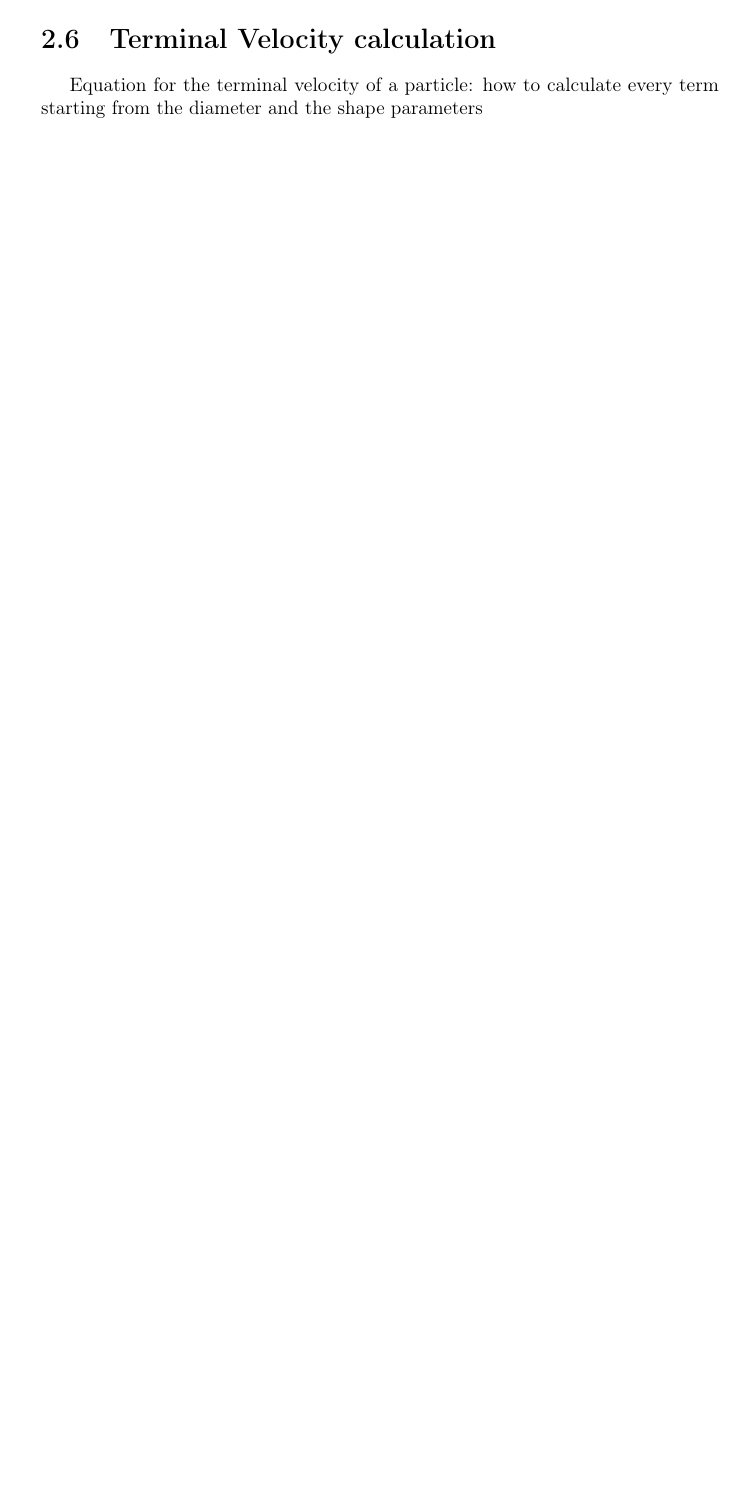
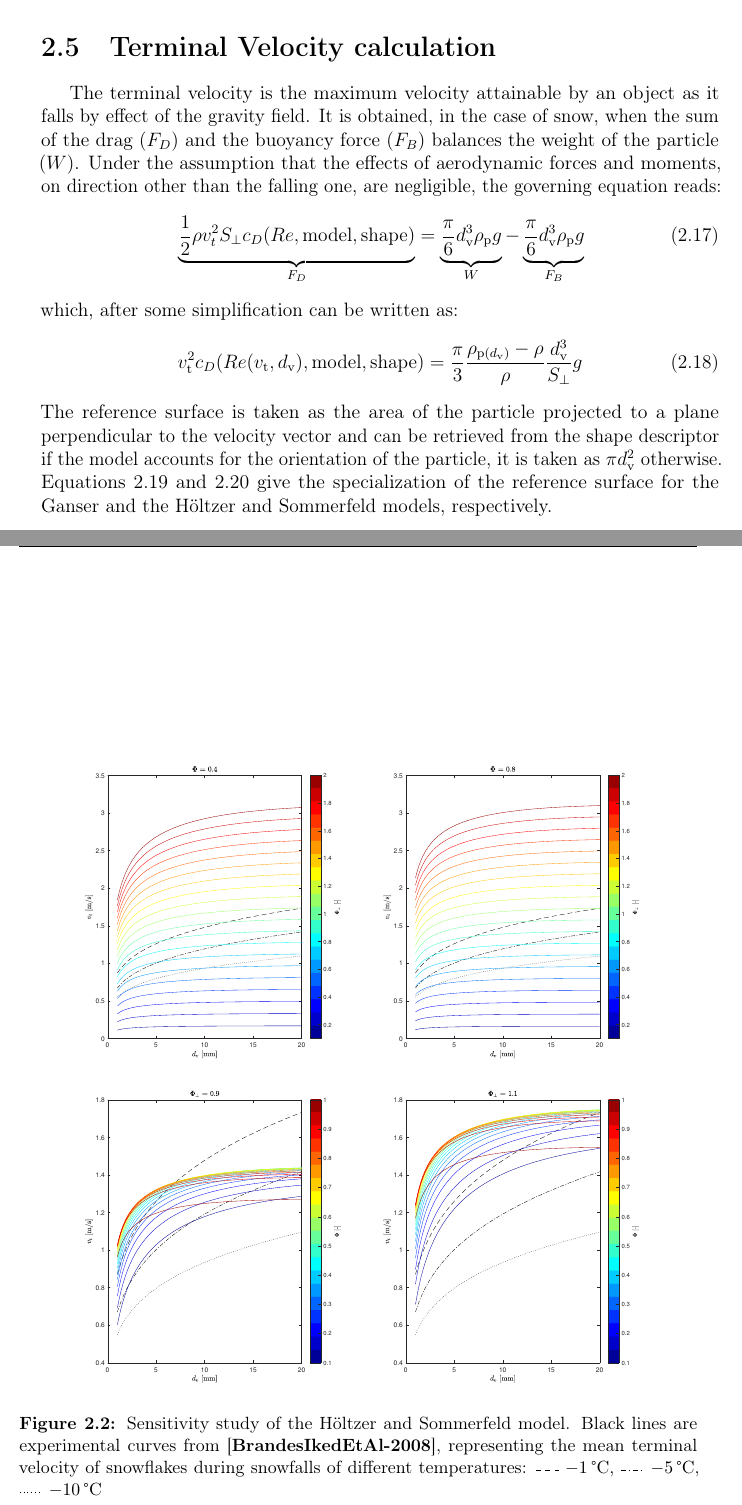
Before and after one commit to lellopaperello/TesiLatex, a LaTeX thesis (main.tex, which reads SnowModels.tex): part of page 14 of 25 before the commit and two parts of pages 14 and 15 of 29 after it, the two joined at a grey line, cut so that both start at the same text, the shorter picture padded with empty space. The pictures show the PDF file main.pdf that the author committed with the source.

Commit message:
model comparison + terminal velocity

```diff
--- a/SnowModels.tex
+++ b/SnowModels.tex
@@ -59,7 +59,7 @@
 		\begin{equation}
 			K_1 = \left( \frac{1}{3} \frac{\dn}{\dv} + \frac{2}{3} \Phi^{-\frac{1}{2}} \right)^{-1} -2.25 \frac{\dv}{D_{\textup{tube}}}
 		\end{equation}
-		where the importance of both the shape and the orientation of the particle in the viscous regime ($ Re \ll 1 $) is measured by the \textit{sphericity} ($ \Phi $) and the ratio between the \textit{normal diameter} and the \textit{volume diameter} ($ \dn / \dv $), as already stated by Leith \cite{Leith-1987}, who first introduced the Stokes' shape factor.
+		where the importance of both the shape and the orientation of the particle in the viscous regime ($ Re \ll 1 $) is measured by the \textit{sphericity} ($ \Phi $) and the ratio between the \textit{normal diameter} (diameter of the sphere with the equivalent projected area) and the \textit{volume diameter} ($ \dn / \dv $), as already stated by Leith \cite{Leith-1987}, who first introduced the Stokes' shape factor.
 		Since we will consider only snowflakes falling in an open environment, the second term is negligible, as $ D_{\textup{tube}} \rightarrow \infty $.
 
 		Thompson and Clark \cite{ThompsonClark-1991} defined the Newton's shape factor as the ratio between the drag coefficient of a particle of a certain shape and the drag coefficient of a sphere, both at Reynolds number of 10 000, following the argument that, at high Reynolds (Newton's regime), the $ c_D $ is approximately constant.
@@ -132,0 +156,5 @@
+		\begin{figure}
+			\centering
+			\includegraphics[width=\linewidth]{HS1.eps}
+			\includegraphics[width=\linewidth]{HS2.eps}
+			\caption[Sensitivity study of the H\"oltzer and Sommerfeld model.]{Sensitivity study of the H\"oltzer and Sommerfeld model. Black lines are experimental curves from \cite{BrandesIkedEtAl-2008}, representing the mean terminal velocity of snowflakes during snowfalls of different temperatures:
@@ -132,0 +164,8 @@
+			\label{fig: sensitivityHS}
+		\end{figure}
+
+		\begin{figure}
+			\centering
+			\includegraphics[width=\linewidth]{Ganser1.eps}
+			\includegraphics[width=\linewidth]{Ganser2.eps}
+			\caption[Sensitivity study of the Ganser model.]{Sensitivity study of the Ganser model. Black lines are experimental curves from \cite{BrandesIkedEtAl-2008}, representing the mean terminal velocity of snowflakes during snowfalls of different temperatures:
@@ -133,3 +175,5 @@
+			\label{fig: sensitivityGanser}
+		\end{figure}
 
 
 
@@ -175,3 +194,20 @@
 
 	\section{Terminal Velocity calculation}
-		Equation for the terminal velocity of a particle: how to calculate every term starting from the diameter and the shape parameters
+		The terminal velocity is the maximum velocity attainable by an object as it falls by effect of the gravity field. It is obtained, in the case of snow, when the sum of the drag ($ F_{D} $) and the buoyancy force ($ F_B $) balances the weight of the particle ($ W $). Under the assumption that the effects of aerodynamic forces and moments, on direction other than the falling one, are negligible, the governing equation reads:
+		\begin{equation}
+			\underbrace{\frac{1}{2} \rho v_t^2 S_{\perp} c_D(Re, \text{model}, \text{shape})}_{F_{D}} =
+			\underbrace{\frac{\pi}{6} \dv^3 \rho_{\textup{p}} g}_{W} -
+			\underbrace{\frac{\pi}{6} \dv^3 \rho_{\textup{p}} g}_{F_B}
+			\label{eq: governing}
+		\end{equation}
+		which, after some simplification can be written as:
+		\begin{equation}
+			\vt^2 c_D(Re(\vt, \dv), \text{model}, \text{shape}) =
+			\frac{\pi}{3} \dfrac{\rho_{\textup{p}(\dv)} - \rho}{\rho} \dfrac{\dv^3}{S_{\perp}} g
+			\label{eq: terminalVelocity}
+		\end{equation}
+		The reference surface is taken as the area of the particle projected to a plane perpendicular to the velocity vector and can be retrieved from the shape descriptor if the model accounts for the orientation of the particle, it is taken as $ \pi \dv^2 $ otherwise. Equations \ref{eq: areaGanser} and \ref{eq: areaHS} give the specialization of the reference surface for the Ganser and the H\"oltzer and Sommerfeld models, respectively.
+		\begin{multicols}{2}
+			\begin{equation}
+				S_{\perp} = \pi \dn^2 = \pi \left( \frac{\dn}{\dv} \right)^2 \dv^2
+				\label{eq: areaGanser}
@@ -177,0 +222,7 @@
+		\begin{equation}
+			\rho_{\textup{p}(\dv)} = 0.178\ \dv^{-0.922}
+		\end{equation}
+		where the density of snow is measured in $ kg / m^3 $ and the diameter is measured in $ m $.
+		The equation for the terminal velocity (\ref{eq: terminalVelocity}) is thus solved iteratively for the unknown $ \vt $, while $ \dv $ is the independent variable and \textit{model} and \textit{shape} are the free parameters coming from the shape descriptors.
+
+%		Equation for the terminal velocity of a particle: how to calculate every term starting from the diameter and the shape parameters
```
Also changed, not shown: main.tex (+5 -1 lines), main.pdf, pictures/Ganser1.eps (added), pictures/Ganser2.eps (added), pictures/HS1.eps (added), pictures/HS2.eps (added), SnowModels.tex (72 more changed lines).
